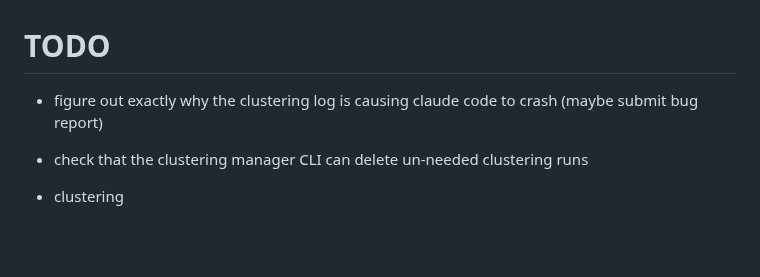
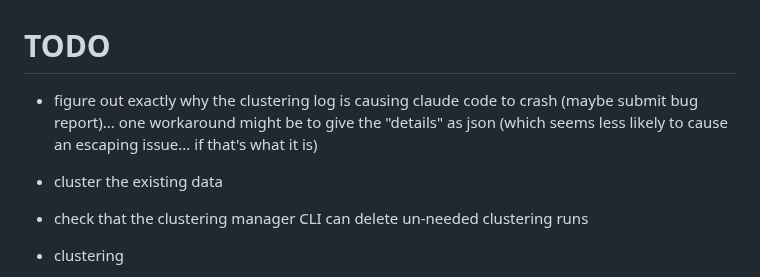
Before and after one commit to ANUcybernetics/panic-tda, a Markdown page: TODO.md, the part around the change. Drawn GitHub-style; blank space fills up the shorter version.

```diff
--- a/TODO.md
+++ b/TODO.md
@@ -1,7 +1,11 @@
 # TODO
 
 - figure out exactly why the clustering log is causing claude code to crash
-  (maybe submit bug report)
+  (maybe submit bug report)... one workaround might be to give the "details" as
+  json (which seems less likely to cause an escaping issue... if that's what it
+  is)
+
+- cluster the existing data
 
 - check that the clustering manager CLI can delete un-needed clustering runs
 
```
